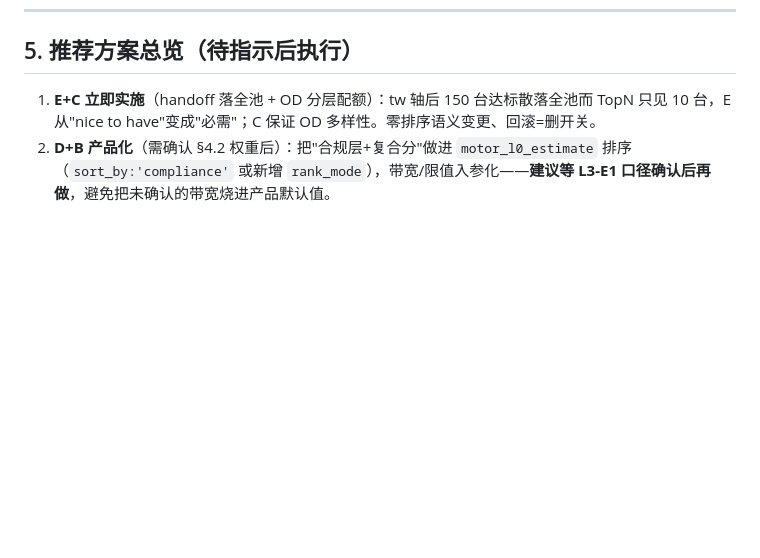
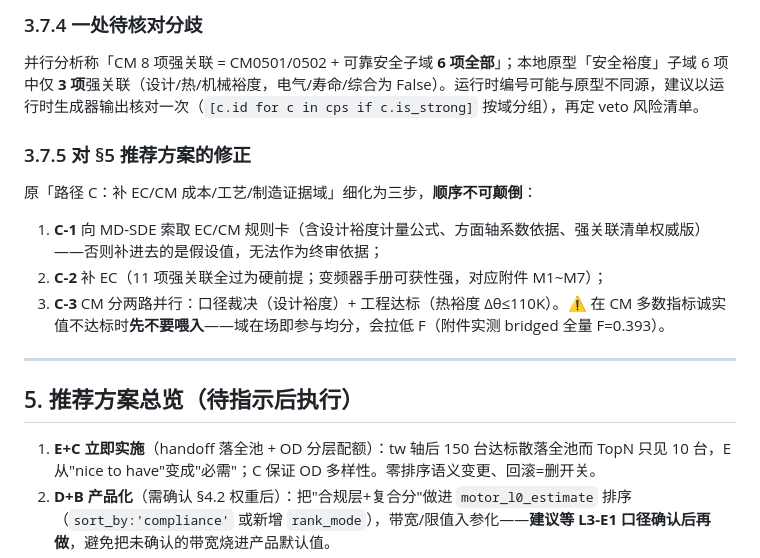
Before and after one commit to wangxuewangxue98/dsh-motor-ai-l0, a Markdown page: output/p2_l2_tw_axis_l3_evidence_report.md, the part around one of its changes. GitHub-like rendering; blank space fills up the shorter version.

```diff
--- a/output/p2_l2_tw_axis_l3_evidence_report.md
+++ b/output/p2_l2_tw_axis_l3_evidence_report.md
@@ -187,3 +233,17 @@ toothBraw = 2·Bg·Di / (Zs · tooth_width · k_stack)     # formula-engine.mjs:
+### 3.7.4 一处待核对分歧
+
+并行分析称「CM 8 项强关联 = CM0501/0502 + 可靠安全子域 **6 项全部**」；本地原型「安全裕度」子域 6 项中仅 **3 项**强关联（设计/热/机械裕度，电气/寿命/综合为 False）。运行时编号可能与原型不同源，建议以运行时生成器输出核对一次（`[c.id for c in cps if c.is_strong]` 按域分组），再定 veto 风险清单。
+
+### 3.7.5 对 §5 推荐方案的修正
+
+原「路径 C：补 EC/CM 成本/工艺/制造证据域」细化为三步，**顺序不可颠倒**：
+
+1. **C-1** 向 MD-SDE 索取 EC/CM 规则卡（含设计裕度计量公式、方面轴系数依据、强关联清单权威版）——否则补进去的是假设值，无法作为终审依据；
+2. **C-2** 补 EC（11 项强关联全过为硬前提；变频器手册可获性强，对应附件 M1~M7）；
+3. **C-3** CM 分两路并行：口径裁决（设计裕度）+ 工程达标（热裕度 Δθ≤110K）。⚠ 在 CM 多数指标诚实值不达标时**先不要喂入**——域在场即参与均分，会拉低 F（附件实测 bridged 全量 F=0.393）。
+
+---
+
 ## 5. 推荐方案总览（待指示后执行）
 
 1. **E+C 立即实施**（handoff 落全池 + OD 分层配额）：tw 轴后 150 台达标散落全池而 TopN 只见 10 台，E 从"nice to have"变成"必需"；C 保证 OD 多样性。零排序语义变更、回滚=删开关。
```
Also changed, not shown: other parts of output/p2_l2_tw_axis_l3_evidence_report.md (+46 -0 lines).
